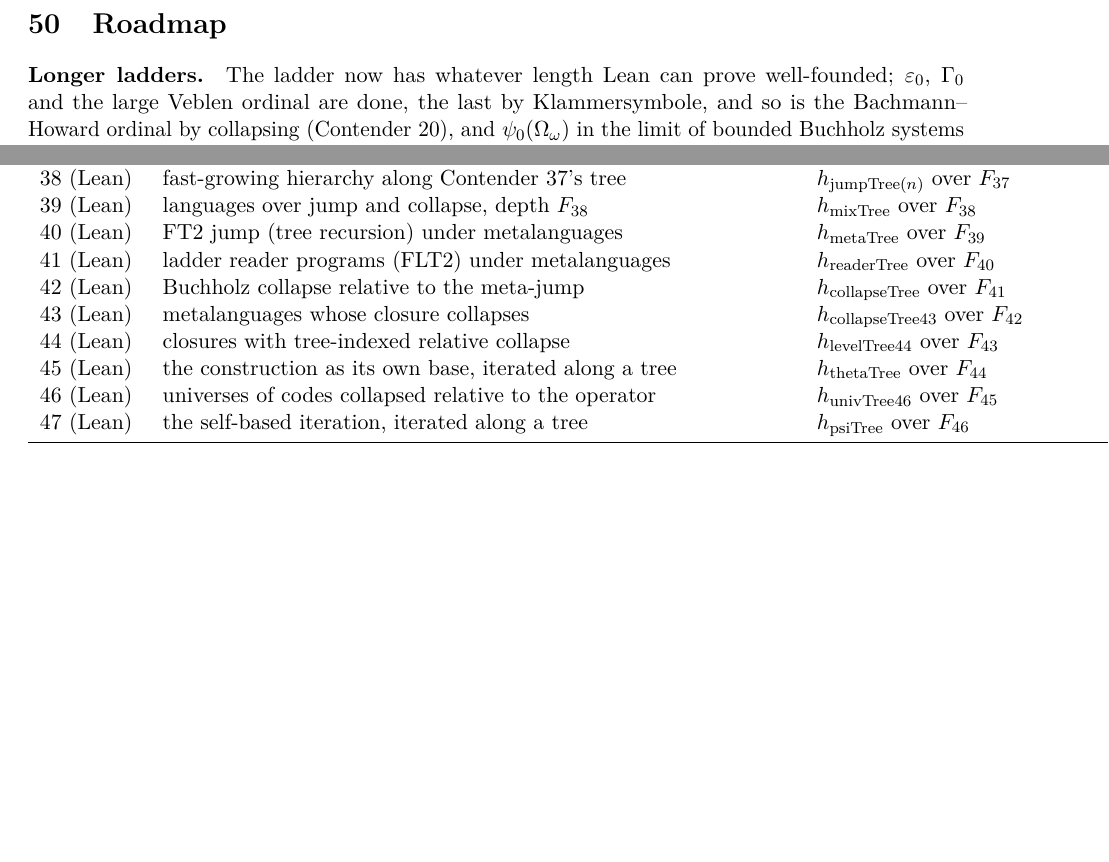
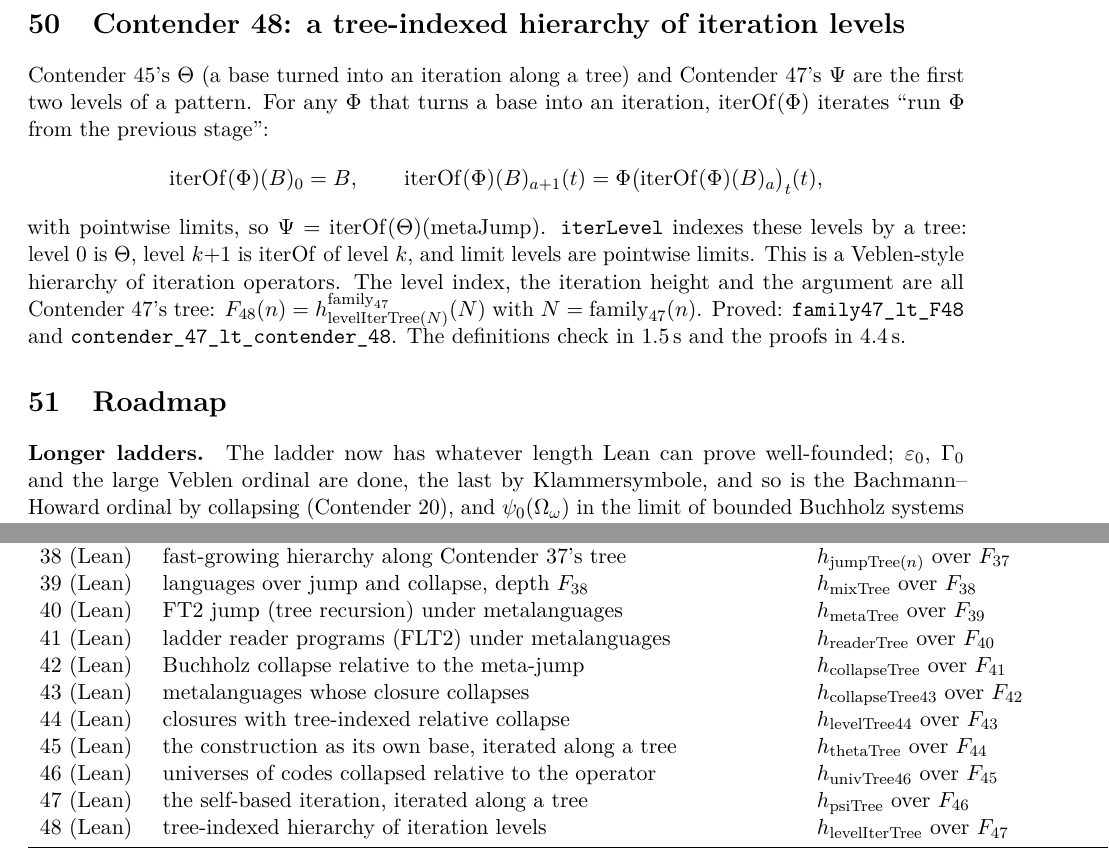
Before and after one commit to VladimirReshetnikov/BusyLean, a LaTeX paper (article/busylean.tex): two parts of pages 34 and 35 of 36 before the commit and two parts of pages 34 and 36 of 37 after it, joined at a grey line, cut at the place of the change, the shorter picture padded with empty space. Compiled offline with pdfLaTeX.

Commit message:
Docs: Contender 48, a tree-indexed hierarchy of iteration levels
Article (rebuilt busylean.pdf, 37 pages, no LaTeX errors): a new section
defines iterOf (iterate "run Phi from the previous stage") and the
tree-indexed levels iterLevel (thetaFrom at 0, iterOf of the previous
level at successors, pointwise at limits), notes Psi = iterOf(Theta)(
metaJump), and gives Contender 48's tree, theorems and timings
(definitions 1.5 s, proofs 4.4 s). Abstract and status table (row 48)
extended.

README: current-contender section for Contender 48, layout and history
rows, and timings.

Co-Authored-By: Claude Opus 5.5 <noreply@anthropic.com>

```diff
--- a/article/busylean.tex
+++ b/article/busylean.tex
@@ -1927,6 +1928,27 @@ $F_{47}(n)=h^{\mathrm{family}_{46}}_{\mathrm{psiTree}(N)}(N)$ with
 $N=\mathrm{family}_{46}(n)$. Proved: \lean{family46\_lt\_F47} and
 \lean{contender\_46\_lt\_\allowbreak contender\_47}. The definitions check in
 1.5\,s and the proofs in 2.1\,s.
+
+%======================================================================
+\section{Contender 48: a tree-indexed hierarchy of iteration levels}
+
+Contender~45's $\Theta$ (a base turned into an iteration along a tree) and
+Contender~47's $\Psi$ are the first two levels of a pattern. For any $\Phi$
+that turns a base into an iteration, $\mathrm{iterOf}(\Phi)$ iterates ``run
+$\Phi$ from the previous stage'':
+\[
+\mathrm{iterOf}(\Phi)(B)_0=B,\qquad
+\mathrm{iterOf}(\Phi)(B)_{a+1}(t)=\Phi\bigl(\mathrm{iterOf}(\Phi)(B)_a\bigr)_t(t),
+\]
+with pointwise limits, so $\Psi=\mathrm{iterOf}(\Theta)(\mathrm{metaJump})$.
+\lean{iterLevel} indexes these levels by a tree: level~0 is $\Theta$, level
+$k{+}1$ is $\mathrm{iterOf}$ of level~$k$, and limit levels are pointwise
+limits. This is a Veblen-style hierarchy of iteration operators. The level
+index, the iteration height and the argument are all Contender~47's tree:
+$F_{48}(n)=h^{\mathrm{family}_{47}}_{\mathrm{levelIterTree}(N)}(N)$ with
+$N=\mathrm{family}_{47}(n)$. Proved: \lean{family47\_lt\_F48} and
+\lean{contender\_47\_lt\_\allowbreak contender\_48}. The definitions check in
+1.5\,s and the proofs in 4.4\,s.
 
 %======================================================================
 \section{Roadmap}
@@ -2010,6 +2032,7 @@ Contender & idea & informal size\\
 45 (Lean) & the construction as its own base, iterated along a tree & $h_{\mathrm{thetaTree}}$ over $F_{44}$\\
 46 (Lean) & universes of codes collapsed relative to the operator & $h_{\mathrm{univTree46}}$ over $F_{45}$\\
 47 (Lean) & the self-based iteration, iterated along a tree & $h_{\mathrm{psiTree}}$ over $F_{46}$\\
+48 (Lean) & tree-indexed hierarchy of iteration levels & $h_{\mathrm{levelIterTree}}$ over $F_{47}$\\
 \bottomrule
 \end{tabular}
 \end{center}
```
Also changed, not shown: README.md, article/busylean.pdf, article/busylean.tex (1 more changed lines).
